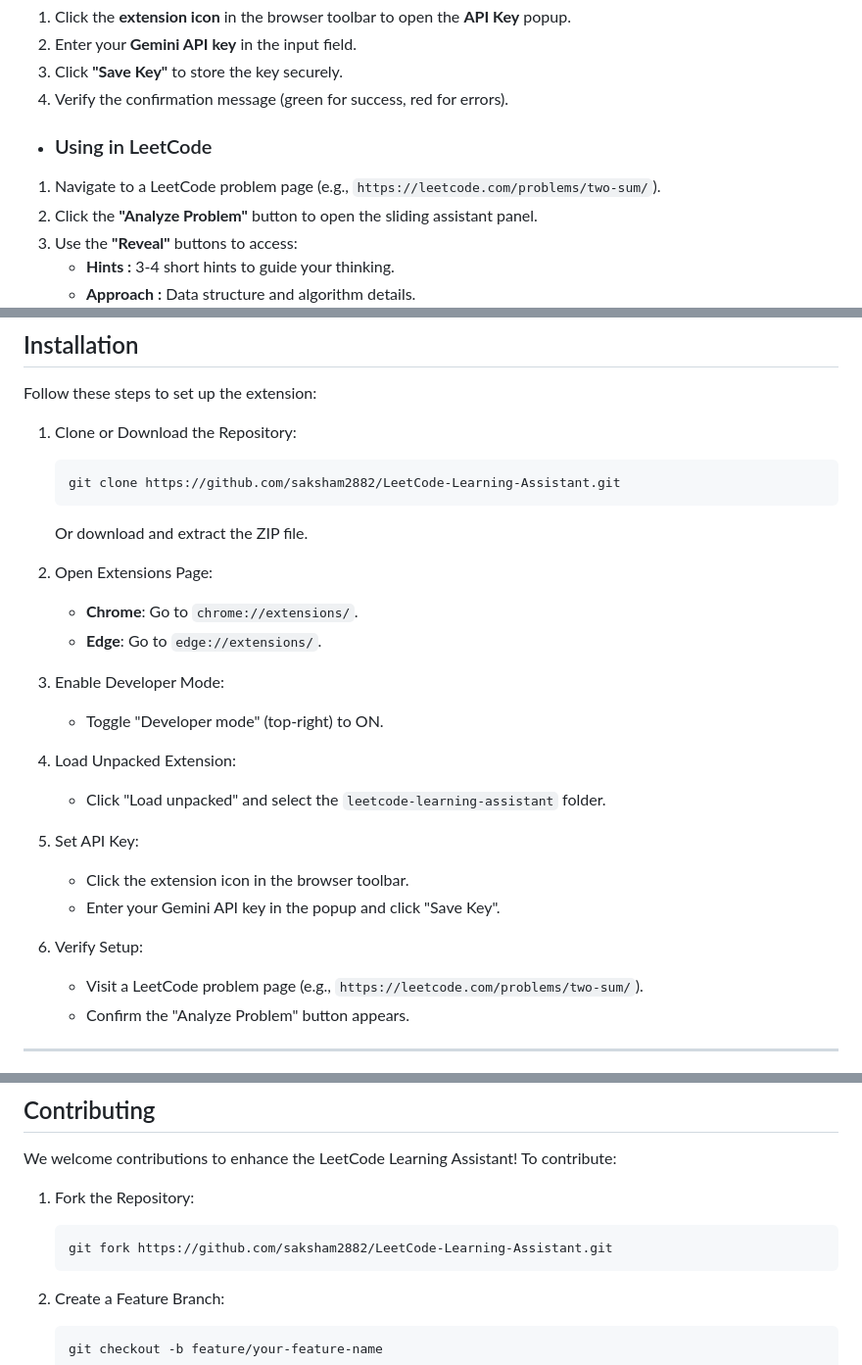
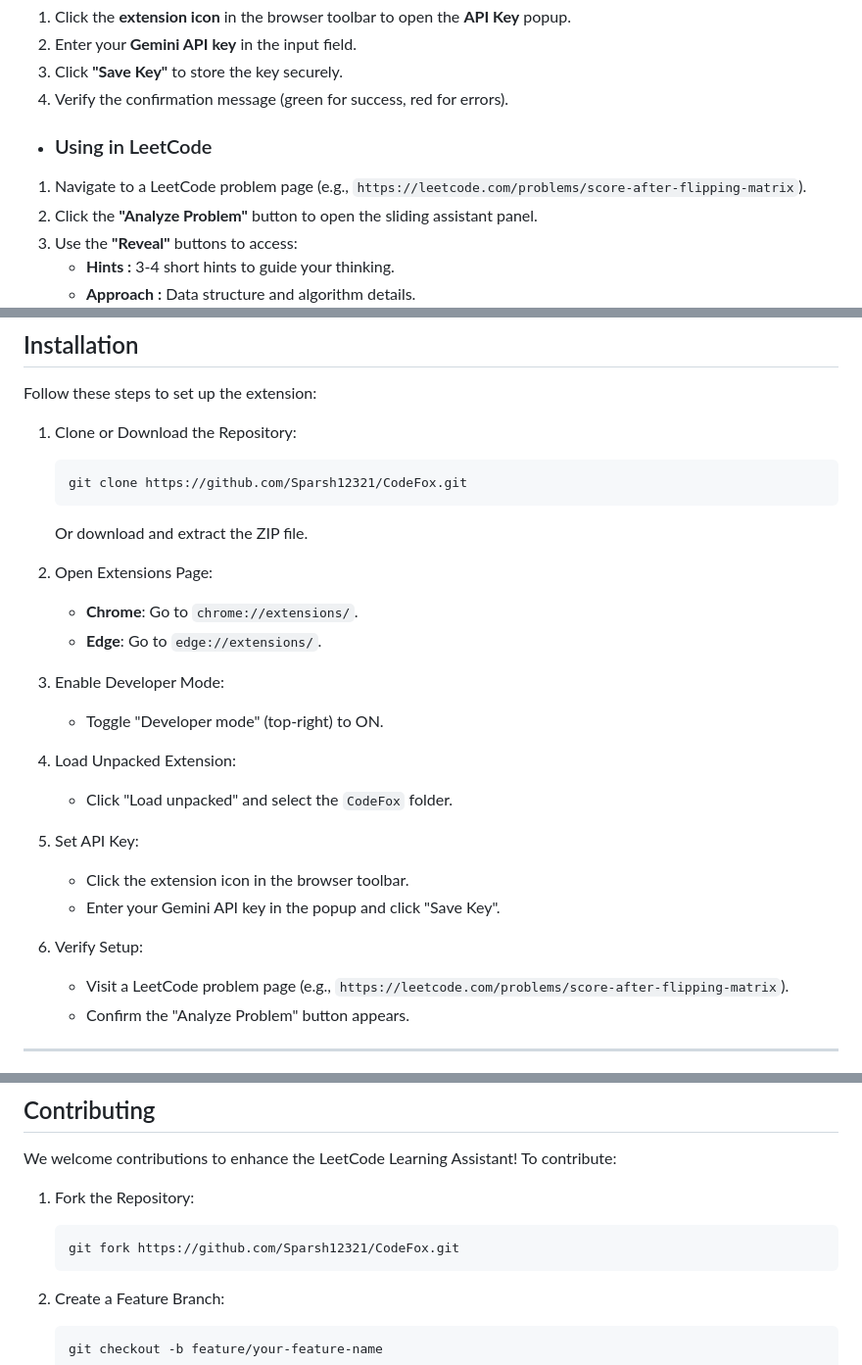
Before and after one commit to Sparsh12321/CodeFox, a Markdown page: README.md, 3 parts joined by grey strips. Shown at 98% size. Rendered like a GitHub page.

````diff
--- a/README.md
+++ b/README.md
@@ -81,7 +85,7 @@ Before installing, ensure you have:
 4. Verify the confirmation message (green for success, red for errors).
 
 - ### Using in LeetCode
-1. Navigate to a LeetCode problem page (e.g., `https://leetcode.com/problems/two-sum/`).
+1. Navigate to a LeetCode problem page (e.g., `https://leetcode.com/problems/score-after-flipping-matrix`).
 2. Click the **"Analyze Problem"** button to open the sliding assistant panel.
 3. Use the **"Reveal"** buttons to access:
    - **Hints :** 3-4 short hints to guide your thinking.
@@ -98,7 +102,7 @@ Follow these steps to set up the extension:
 
 1. Clone or Download the Repository:
    ```bash
-   git clone https://github.com/saksham2882/LeetCode-Learning-Assistant.git
+   git clone https://github.com/Sparsh12321/CodeFox.git
    ```
    Or download and extract the ZIP file.
 
@@ -110,14 +114,14 @@ Follow these steps to set up the extension:
    - Toggle "Developer mode" (top-right) to ON.
 
 4. Load Unpacked Extension:
-   - Click "Load unpacked" and select the `leetcode-learning-assistant` folder.
+   - Click "Load unpacked" and select the `CodeFox` folder.
 
 5. Set API Key:
    - Click the extension icon in the browser toolbar.
    - Enter your Gemini API key in the popup and click "Save Key".
 
 6. Verify Setup:
-   - Visit a LeetCode problem page (e.g., `https://leetcode.com/problems/two-sum/`).
+   - Visit a LeetCode problem page (e.g., `https://leetcode.com/problems/score-after-flipping-matrix`).
    - Confirm the "Analyze Problem" button appears.
 
 ---
@@ -154,7 +158,7 @@ We welcome contributions to enhance the LeetCode Learning Assistant! To contribu
 
 1. Fork the Repository:
    ```bash
-   git fork https://github.com/saksham2882/LeetCode-Learning-Assistant.git
+   git fork https://github.com/Sparsh12321/CodeFox.git
    ```
 2. Create a Feature Branch:
    ```bash
````
Also changed, not shown: other parts of README.md (+43 -39 lines).
